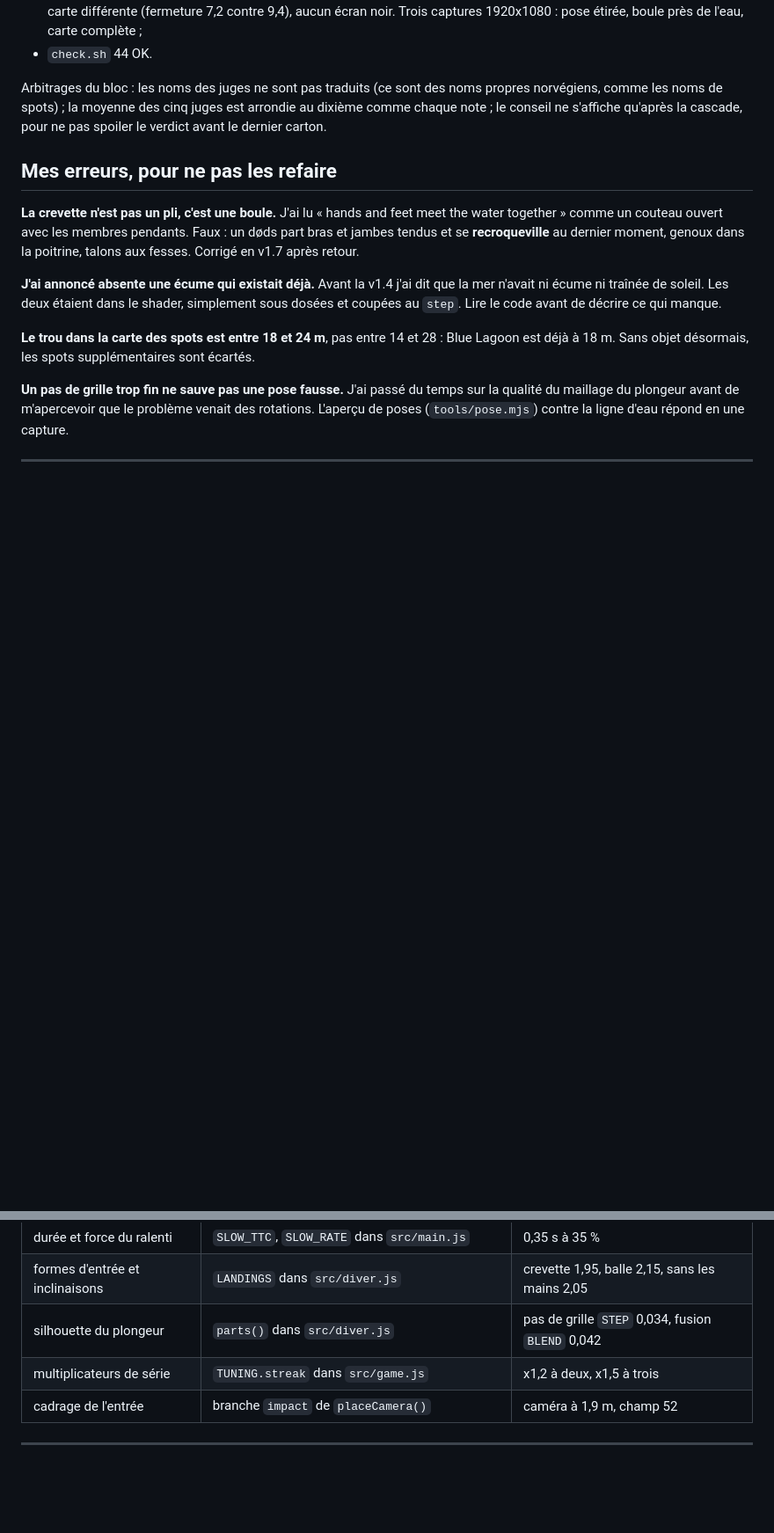
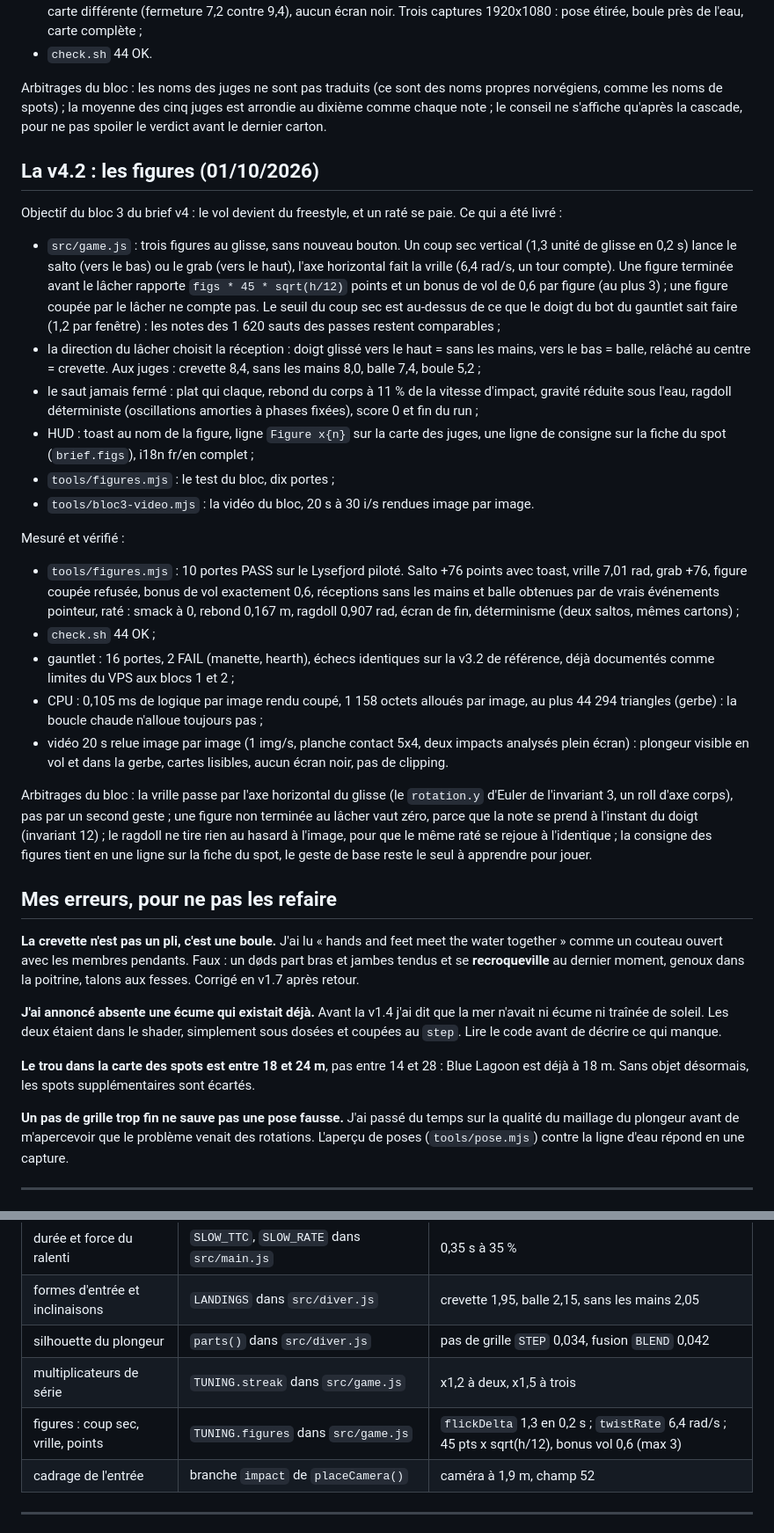
Before and after one commit to trstmnd/dods-3000, a Markdown page: JOURNAL.md, 2 parts joined by grey strips. Shown at 88% size. Rendered like a GitHub page; blank space fills up the shorter version.

```diff
--- a/JOURNAL.md
+++ b/JOURNAL.md
@@ -277,6 +277,58 @@ propres norvégiens, comme les noms de spots) ; la moyenne des cinq juges est
 arrondie au dixième comme chaque note ; le conseil ne s'affiche qu'après la
 cascade, pour ne pas spoiler le verdict avant le dernier carton.
 
+## La v4.2 : les figures (01/10/2026)
+
+Objectif du bloc 3 du brief v4 : le vol devient du freestyle, et un raté se
+paie. Ce qui a été livré :
+
+- `src/game.js` : trois figures au glisse, sans nouveau bouton. Un coup sec
+  vertical (1,3 unité de glisse en 0,2 s) lance le salto (vers le bas) ou le
+  grab (vers le haut), l'axe horizontal fait la vrille (6,4 rad/s, un tour
+  compte). Une figure terminée avant le lâcher rapporte
+  `figs * 45 * sqrt(h/12)` points et un bonus de vol de 0,6 par figure (au
+  plus 3) ; une figure coupée par le lâcher ne compte pas. Le seuil du coup
+  sec est au-dessus de ce que le doigt du bot du gauntlet sait faire (1,2
+  par fenêtre) : les notes des 1 620 sauts des passes restent comparables ;
+- la direction du lâcher choisit la réception : doigt glissé vers le haut =
+  sans les mains, vers le bas = balle, relâché au centre = crevette. Aux
+  juges : crevette 8,4, sans les mains 8,0, balle 7,4, boule 5,2 ;
+- le saut jamais fermé : plat qui claque, rebond du corps à 11 % de la
+  vitesse d'impact, gravité réduite sous l'eau, ragdoll déterministe
+  (oscillations amorties à phases fixées), score 0 et fin du run ;
+- HUD : toast au nom de la figure, ligne `Figure x{n}` sur la carte des
+  juges, une ligne de consigne sur la fiche du spot (`brief.figs`), i18n
+  fr/en complet ;
+- `tools/figures.mjs` : le test du bloc, dix portes ;
+- `tools/bloc3-video.mjs` : la vidéo du bloc, 20 s à 30 i/s rendues image
+  par image.
+
+Mesuré et vérifié :
+
+- `tools/figures.mjs` : 10 portes PASS sur le Lysefjord piloté. Salto +76
+  points avec toast, vrille 7,01 rad, grab +76, figure coupée refusée,
+  bonus de vol exactement 0,6, réceptions sans les mains et balle obtenues
+  par de vrais événements pointeur, raté : smack à 0, rebond 0,167 m,
+  ragdoll 0,907 rad, écran de fin, déterminisme (deux saltos, mêmes
+  cartons) ;
+- `check.sh` 44 OK ;
+- gauntlet : 16 portes, 2 FAIL (manette, hearth), échecs identiques sur la
+  v3.2 de référence, déjà documentés comme limites du VPS aux blocs 1 et 2 ;
+- CPU : 0,105 ms de logique par image rendu coupé, 1 158 octets alloués
+  par image, au plus 44 294 triangles (gerbe) : la boucle chaude n'alloue
+  toujours pas ;
+- vidéo 20 s relue image par image (1 img/s, planche contact 5x4, deux
+  impacts analysés plein écran) : plongeur visible en vol et dans la gerbe,
+  cartes lisibles, aucun écran noir, pas de clipping.
+
+Arbitrages du bloc : la vrille passe par l'axe horizontal du glisse (le
+`rotation.y` d'Euler de l'invariant 3, un roll d'axe corps), pas par un
+second geste ; une figure non terminée au lâcher vaut zéro, parce que la
+note se prend à l'instant du doigt (invariant 12) ; le ragdoll ne tire rien
+au hasard à l'image, pour que le même raté se rejoue à l'identique ; la
+consigne des figures tient en une ligne sur la fiche du spot, le geste de
+base reste le seul à apprendre pour jouer.
+
 ## Mes erreurs, pour ne pas les refaire
 
 **La crevette n'est pas un pli, c'est une boule.** J'ai lu « hands and feet meet
@@ -348,6 +400,7 @@ Tout a été mesuré dans Chromium via le harnais `tools/`, jamais à l'œil seu
 | formes d'entrée et inclinaisons | `LANDINGS` dans `src/diver.js` | crevette 1,95, balle 2,15, sans les mains 2,05 |
 | silhouette du plongeur | `parts()` dans `src/diver.js` | pas de grille `STEP` 0,034, fusion `BLEND` 0,042 |
 | multiplicateurs de série | `TUNING.streak` dans `src/game.js` | x1,2 à deux, x1,5 à trois |
+| figures : coup sec, vrille, points | `TUNING.figures` dans `src/game.js` | `flickDelta` 1,3 en 0,2 s ; `twistRate` 6,4 rad/s ; 45 pts x sqrt(h/12), bonus vol 0,6 (max 3) |
 | cadrage de l'entrée | branche `impact` de `placeCamera()` | caméra à 1,9 m, champ 52 |
 
 ---
```
Also changed, not shown: README.md (+1 -0 lines).
